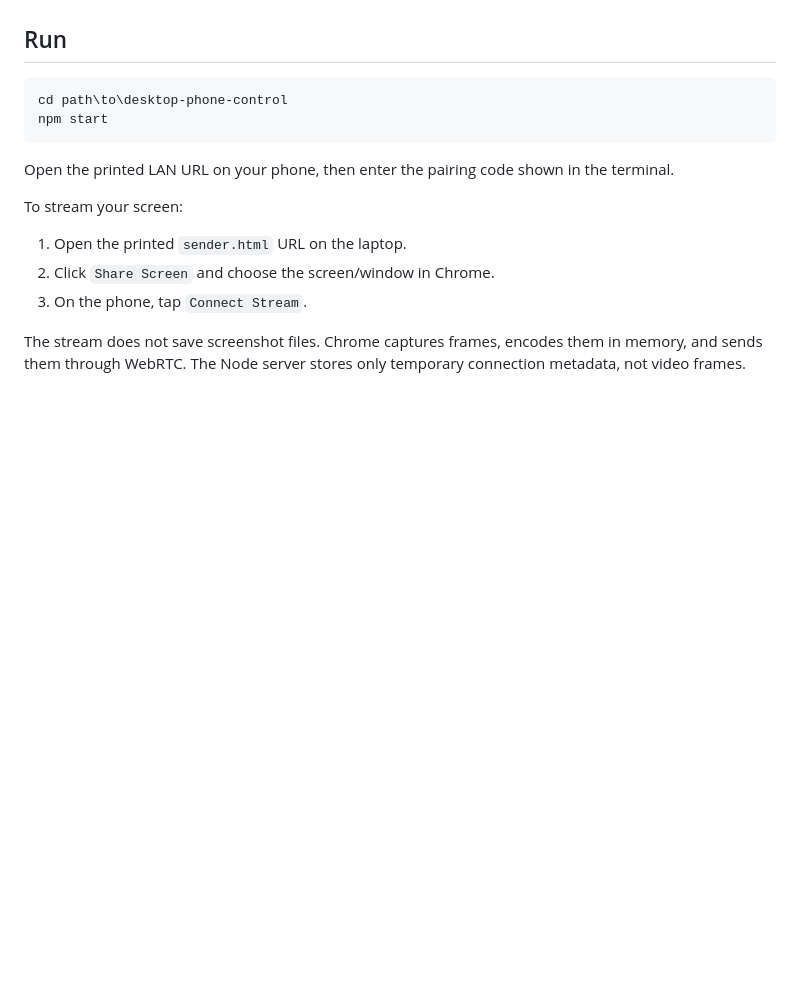
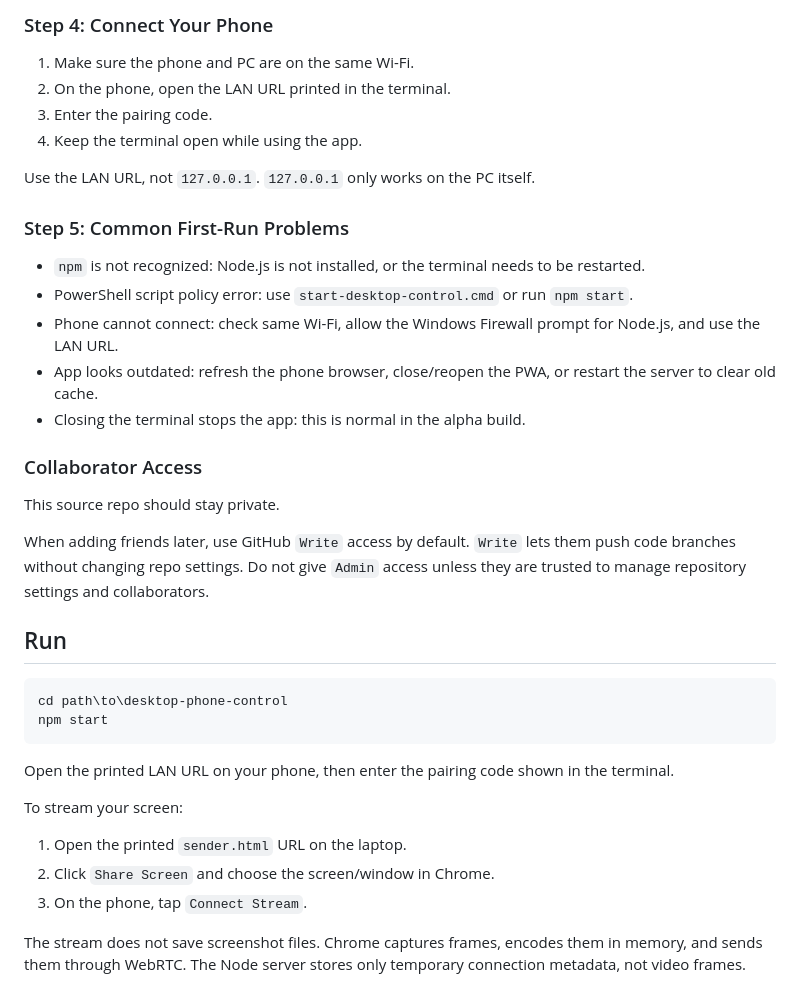
Before and after one commit to 999prithviii/desktop-phone-control, a Markdown page: README.md, the part around one of its changes. Drawn GitHub-style; blank space fills up the shorter version.

```diff
--- a/README.md
+++ b/README.md
@@ -56,3 +106,25 @@ Important:
+### Step 4: Connect Your Phone
+
+1. Make sure the phone and PC are on the same Wi-Fi.
+2. On the phone, open the LAN URL printed in the terminal.
+3. Enter the pairing code.
+4. Keep the terminal open while using the app.
+
+Use the LAN URL, not `127.0.0.1`. `127.0.0.1` only works on the PC itself.
+
+### Step 5: Common First-Run Problems
+
+- `npm` is not recognized: Node.js is not installed, or the terminal needs to be restarted.
+- PowerShell script policy error: use `start-desktop-control.cmd` or run `npm start`.
+- Phone cannot connect: check same Wi-Fi, allow the Windows Firewall prompt for Node.js, and use the LAN URL.
+- App looks outdated: refresh the phone browser, close/reopen the PWA, or restart the server to clear old cache.
+- Closing the terminal stops the app: this is normal in the alpha build.
+
+### Collaborator Access
+
+This source repo should stay private.
+
+When adding friends later, use GitHub `Write` access by default. `Write` lets them push code branches without changing repo settings. Do not give `Admin` access unless they are trusted to manage repository settings and collaborators.
 
 ## Run
 
```
Also changed, not shown: other parts of README.md (+62 -12 lines).
